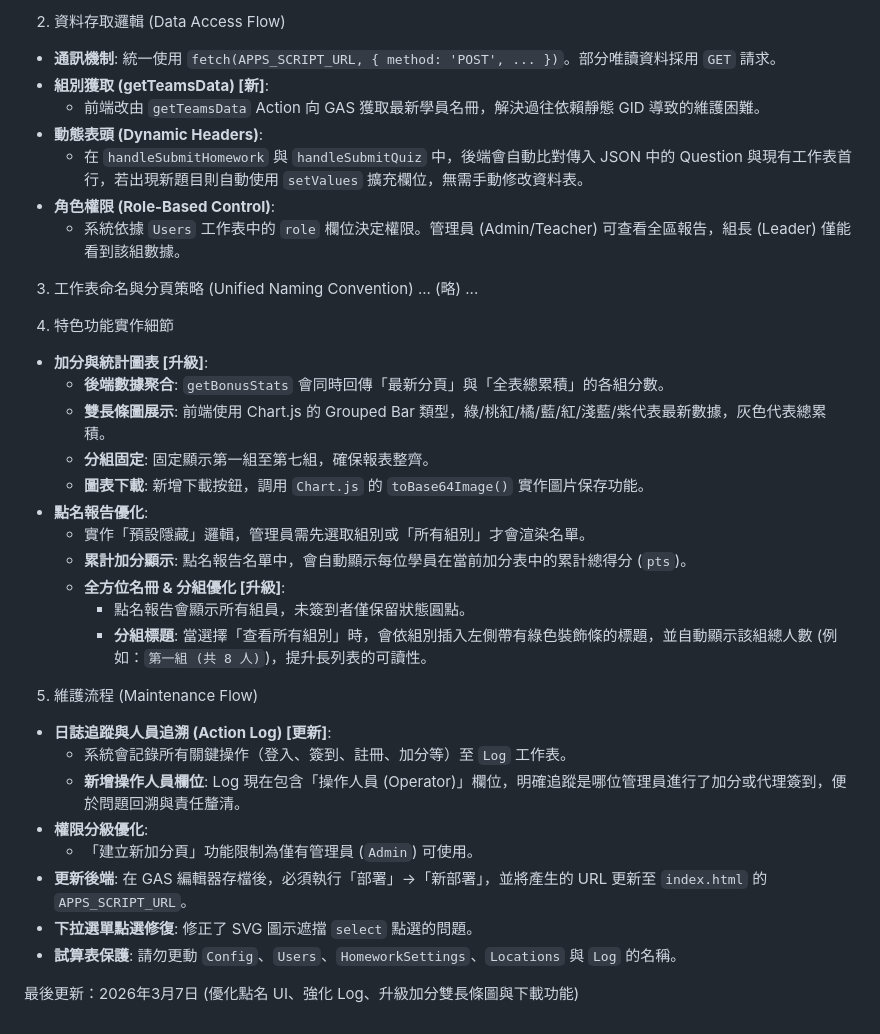
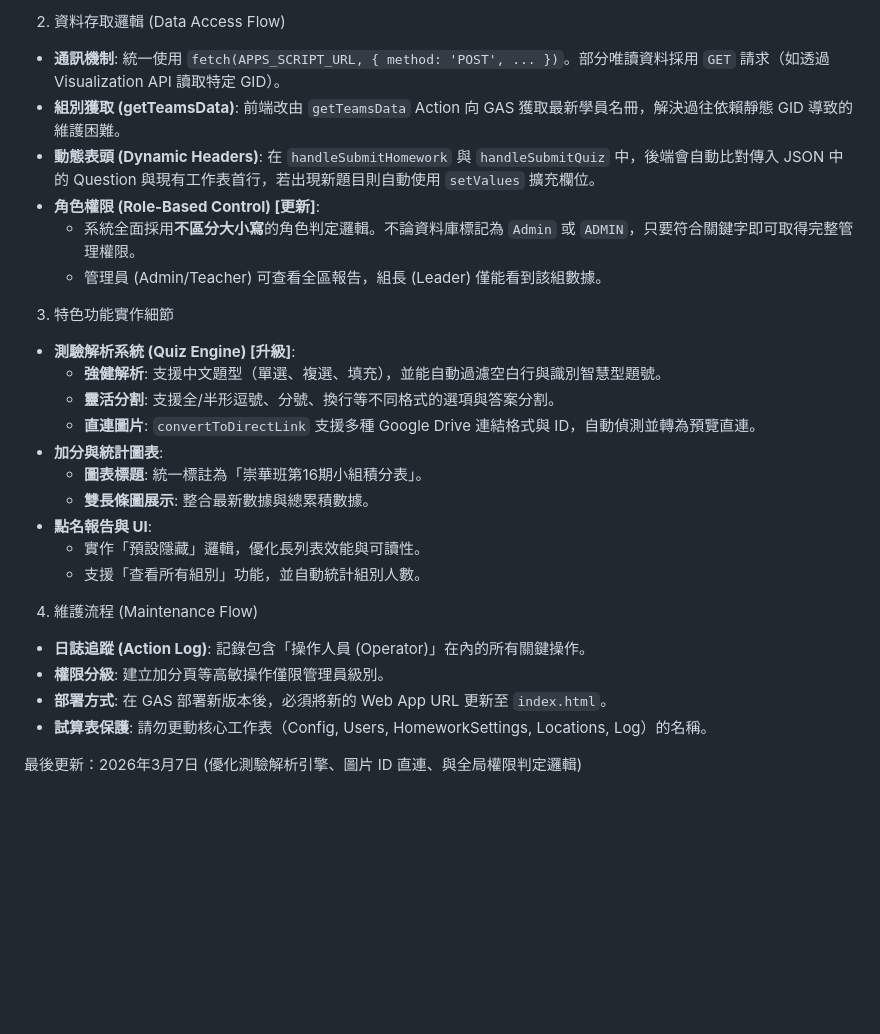
Before and after one commit to chy0205/000, a Markdown page: 程式摘要.md, the part around the change. GitHub-like rendering; blank space fills up the shorter version.

Commit message:
docs: 更新技術摘要，加入測驗引擎優化與全區權限判定說明

```diff
--- a/程式摘要.md
+++ b/程式摘要.md
@@ -11,38 +11,29 @@
   - 雲端備份：透過 Google Drive API 上傳至指定資料夾（可透過 `Config` 工作表動態修改 `DRIVE_FOLDER_ID`）。
 
 2. 資料存取邏輯 (Data Access Flow)
-- **通訊機制**: 統一使用 `fetch(APPS_SCRIPT_URL, { method: 'POST', ... })`。部分唯讀資料採用 `GET` 請求。
-- **組別獲取 (getTeamsData) [新]**:
-  - 前端改由 `getTeamsData` Action 向 GAS 獲取最新學員名冊，解決過往依賴靜態 GID 導致的維護困難。
-- **動態表頭 (Dynamic Headers)**:
-  - 在 `handleSubmitHomework` 與 `handleSubmitQuiz` 中，後端會自動比對傳入 JSON 中的 Question 與現有工作表首行，若出現新題目則自動使用 `setValues` 擴充欄位，無需手動修改資料表。
-- **角色權限 (Role-Based Control)**:
-  - 系統依據 `Users` 工作表中的 `role` 欄位決定權限。管理員 (Admin/Teacher) 可查看全區報告，組長 (Leader) 僅能看到該組數據。
+- **通訊機制**: 統一使用 `fetch(APPS_SCRIPT_URL, { method: 'POST', ... })`。部分唯讀資料採用 `GET` 請求（如透過 Visualization API 讀取特定 GID）。
+- **組別獲取 (getTeamsData)**: 前端改由 `getTeamsData` Action 向 GAS 獲取最新學員名冊，解決過往依賴靜態 GID 導致的維護困難。
+- **動態表頭 (Dynamic Headers)**: 在 `handleSubmitHomework` 與 `handleSubmitQuiz` 中，後端會自動比對傳入 JSON 中的 Question 與現有工作表首行，若出現新題目則自動使用 `setValues` 擴充欄位。
+- **角色權限 (Role-Based Control) [更新]**:
+  - 系統全面採用**不區分大小寫**的角色判定邏輯。不論資料庫標記為 `Admin` 或 `ADMIN`，只要符合關鍵字即可取得完整管理權限。
+  - 管理員 (Admin/Teacher) 可查看全區報告，組長 (Leader) 僅能看到該組數據。
 
-3. 工作表命名與分頁策略 (Unified Naming Convention)
-... (略) ...
+3. 特色功能實作細節
+- **測驗解析系統 (Quiz Engine) [升級]**:
+  - **強健解析**: 支援中文題型（單選、複選、填充），並能自動過濾空白行與識別智慧型題號。
+  - **靈活分割**: 支援全/半形逗號、分號、換行等不同格式的選項與答案分割。
+  - **直連圖片**: `convertToDirectLink` 支援多種 Google Drive 連結格式與 ID，自動偵測並轉為預覽直連。
+- **加分與統計圖表**:
+  - **圖表標題**: 統一標註為「崇華班第16期小組積分表」。
+  - **雙長條圖展示**: 整合最新數據與總累積數據。
+- **點名報告與 UI**:
+  - 實作「預設隱藏」邏輯，優化長列表效能與可讀性。
+  - 支援「查看所有組別」功能，並自動統計組別人數。
 
-4. 特色功能實作細節
-- **加分與統計圖表 [升級]**:
-  - **後端數據聚合**: `getBonusStats` 會同時回傳「最新分頁」與「全表總累積」的各組分數。
-  - **雙長條圖展示**: 前端使用 Chart.js 的 Grouped Bar 類型，綠/桃紅/橘/藍/紅/淺藍/紫代表最新數據，灰色代表總累積。
-  - **分組固定**: 固定顯示第一組至第七組，確保報表整齊。
-  - **圖表下載**: 新增下載按鈕，調用 `Chart.js` 的 `toBase64Image()` 實作圖片保存功能。
-- **點名報告優化**:
-  - 實作「預設隱藏」邏輯，管理員需先選取組別或「所有組別」才會渲染名單。
-  - **累計加分顯示**: 點名報告名單中，會自動顯示每位學員在當前加分表中的累計總得分 (`pts`)。
-  - **全方位名冊 & 分組優化 [升級]**:
-    - 點名報告會顯示所有組員，未簽到者僅保留狀態圓點。
-    - **分組標題**: 當選擇「查看所有組別」時，會依組別插入左側帶有綠色裝飾條的標題，並自動顯示該組總人數 (例如：`第一組 (共 8 人)`)，提升長列表的可讀性。
+4. 維護流程 (Maintenance Flow)
+- **日誌追蹤 (Action Log)**: 記錄包含「操作人員 (Operator)」在內的所有關鍵操作。
+- **權限分級**: 建立加分頁等高敏操作僅限管理員級別。
+- **部署方式**: 在 GAS 部署新版本後，必須將新的 Web App URL 更新至 `index.html`。
+- **試算表保護**: 請勿更動核心工作表（Config, Users, HomeworkSettings, Locations, Log）的名稱。
 
-5. 維護流程 (Maintenance Flow)
-- **日誌追蹤與人員追溯 (Action Log) [更新]**:
-  - 系統會記錄所有關鍵操作（登入、簽到、註冊、加分等）至 `Log` 工作表。
-  - **新增操作人員欄位**: Log 現在包含「操作人員 (Operator)」欄位，明確追蹤是哪位管理員進行了加分或代理簽到，便於問題回溯與責任釐清。
-- **權限分級優化**:
-  - 「建立新加分頁」功能限制為僅有管理員 (`Admin`) 可使用。
-- **更新後端**: 在 GAS 編輯器存檔後，必須執行「部署」->「新部署」，並將產生的 URL 更新至 `index.html` 的 `APPS_SCRIPT_URL`。
-- **下拉選單點選修復**: 修正了 SVG 圖示遮擋 `select` 點選的問題。
-- **試算表保護**: 請勿更動 `Config`、`Users`、`HomeworkSettings`、`Locations` 與 `Log` 的名稱。
-
-最後更新：2026年3月7日 (優化點名 UI、強化 Log、升級加分雙長條圖與下載功能)
+最後更新：2026年3月7日 (優化測驗解析引擎、圖片 ID 直連、與全局權限判定邏輯)
```
